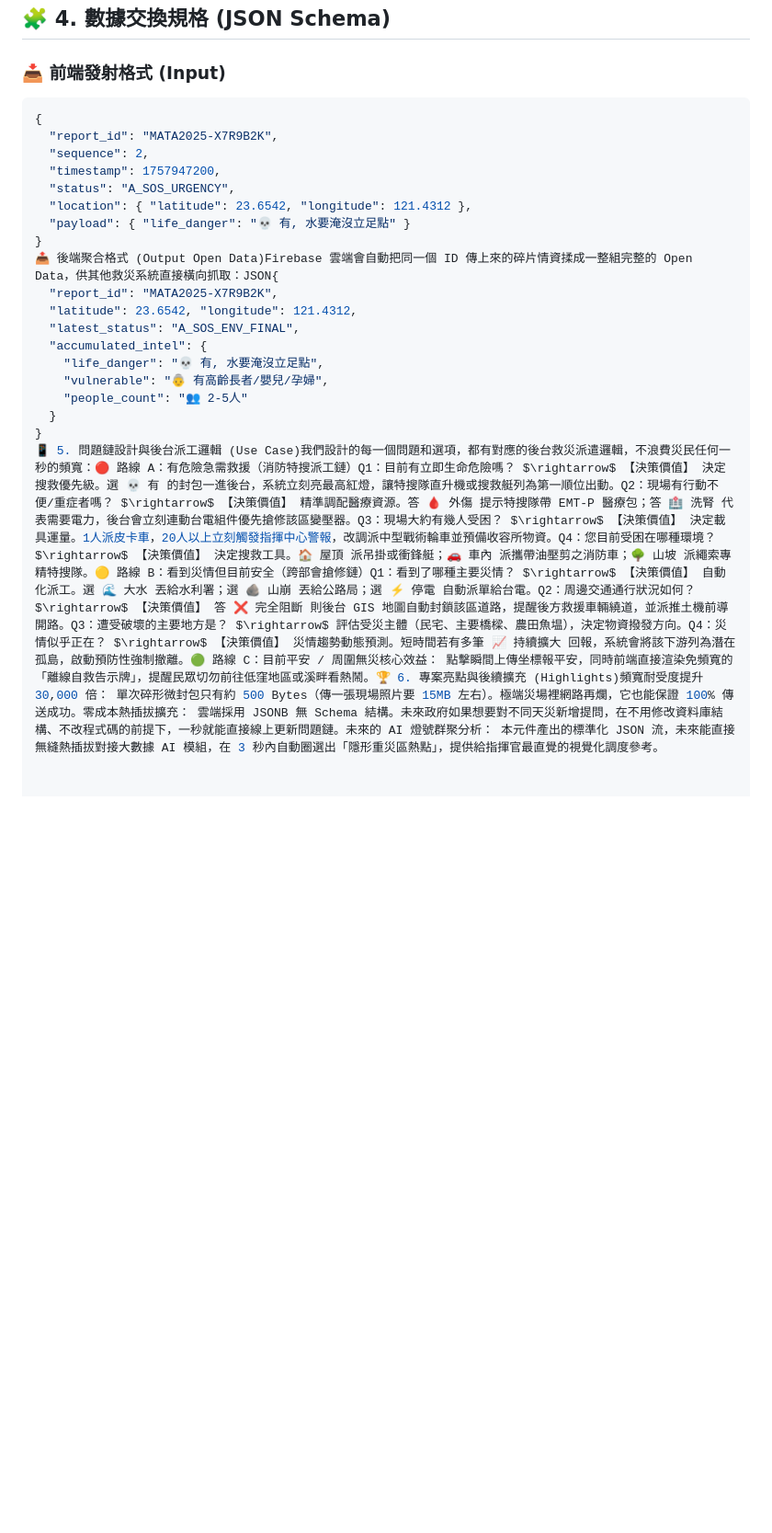
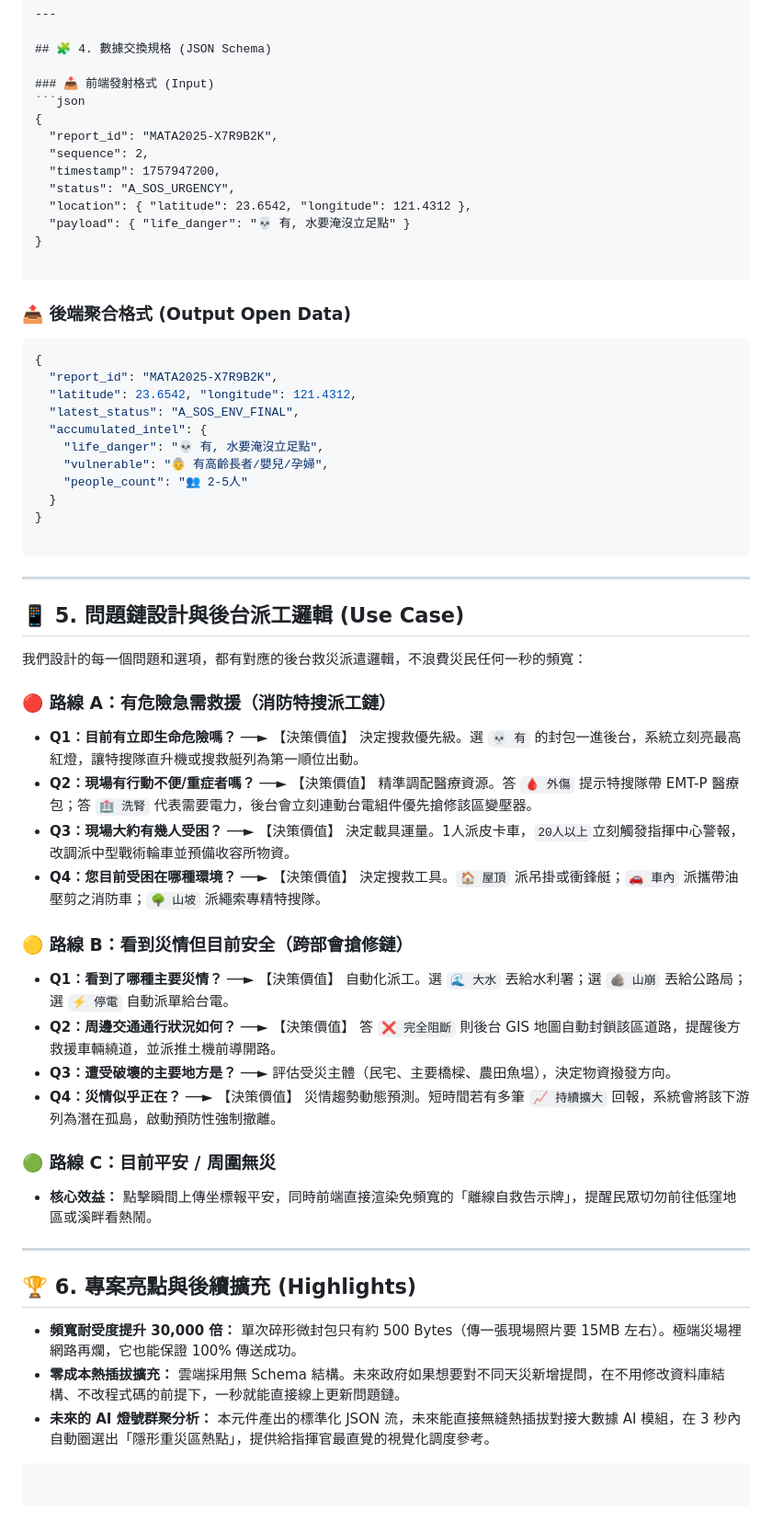
Before and after one commit to c876399987-spec/disaster-streaming-notifier, a Markdown page: README.md, the part around one of its changes. Shown at 92% size. Drawn GitHub-style; blank space fills up the shorter version.

````diff
--- a/README.md
+++ b/README.md
@@ -44,7 +48,13 @@
   "location": { "latitude": 23.6542, "longitude": 121.4312 },
   "payload": { "life_danger": "💀 有, 水要淹沒立足點" }
 }
-📤 後端聚合格式 (Output Open Data)Firebase 雲端會自動把同一個 ID 傳上來的碎片情資揉成一整組完整的 Open Data，供其他救災系統直接橫向抓取：JSON{
+
+```
+
+### 📤 後端聚合格式 (Output Open Data)
+
+```json
+{
   "report_id": "MATA2025-X7R9B2K",
   "latitude": 23.6542, "longitude": 121.4312,
   "latest_status": "A_SOS_ENV_FINAL",
@@ -54,4 +64,41 @@
     "people_count": "👥 2-5人"
   }
 }
-📱 5. 問題鏈設計與後台派工邏輯 (Use Case)我們設計的每一個問題和選項，都有對應的後台救災派遣邏輯，不浪費災民任何一秒的頻寬：🔴 路線 A：有危險急需救援（消防特搜派工鏈）Q1：目前有立即生命危險嗎？ $\rightarrow$ 【決策價值】 決定搜救優先級。選 💀 有 的封包一進後台，系統立刻亮最高紅燈，讓特搜隊直升機或搜救艇列為第一順位出動。Q2：現場有行動不便/重症者嗎？ $\rightarrow$ 【決策價值】 精準調配醫療資源。答 🩸 外傷 提示特搜隊帶 EMT-P 醫療包；答 🏥 洗腎 代表需要電力，後台會立刻連動台電組件優先搶修該區變壓器。Q3：現場大約有幾人受困？ $\rightarrow$ 【決策價值】 決定載具運量。1人派皮卡車，20人以上立刻觸發指揮中心警報，改調派中型戰術輪車並預備收容所物資。Q4：您目前受困在哪種環境？ $\rightarrow$ 【決策價值】 決定搜救工具。🏠 屋頂 派吊掛或衝鋒艇；🚗 車內 派攜帶油壓剪之消防車；🌳 山坡 派繩索專精特搜隊。🟡 路線 B：看到災情但目前安全（跨部會搶修鏈）Q1：看到了哪種主要災情？ $\rightarrow$ 【決策價值】 自動化派工。選 🌊 大水 丟給水利署；選 🪨 山崩 丟給公路局；選 ⚡ 停電 自動派單給台電。Q2：周邊交通通行狀況如何？ $\rightarrow$ 【決策價值】 答 ❌ 完全阻斷 則後台 GIS 地圖自動封鎖該區道路，提醒後方救援車輛繞道，並派推土機前導開路。Q3：遭受破壞的主要地方是？ $\rightarrow$ 評估受災主體（民宅、主要橋樑、農田魚塭），決定物資撥發方向。Q4：災情似乎正在？ $\rightarrow$ 【決策價值】 災情趨勢動態預測。短時間若有多筆 📈 持續擴大 回報，系統會將該下游列為潛在孤島，啟動預防性強制撤離。🟢 路線 C：目前平安 / 周圍無災核心效益： 點擊瞬間上傳坐標報平安，同時前端直接渲染免頻寬的「離線自救告示牌」，提醒民眾切勿前往低窪地區或溪畔看熱鬧。🏆 6. 專案亮點與後續擴充 (Highlights)頻寬耐受度提升 30,000 倍： 單次碎形微封包只有約 500 Bytes（傳一張現場照片要 15MB 左右）。極端災場裡網路再爛，它也能保證 100% 傳送成功。零成本熱插拔擴充： 雲端採用 JSONB 無 Schema 結構。未來政府如果想要對不同天災新增提問，在不用修改資料庫結構、不改程式碼的前提下，一秒就能直接線上更新問題鏈。未來的 AI 燈號群聚分析： 本元件產出的標準化 JSON 流，未來能直接無縫熱插拔對接大數據 AI 模組，在 3 秒內自動圈選出「隱形重災區熱點」，提供給指揮官最直覺的視覺化調度參考。
+
+```
+
+---
+
+## 📱 5. 問題鏈設計與後台派工邏輯 (Use Case)
+
+我們設計的每一個問題和選項，都有對應的後台救災派遣邏輯，不浪費災民任何一秒的頻寬：
+
+### 🔴 路線 A：有危險急需救援（消防特搜派工鏈）
+
+* **Q1：目前有立即生命危險嗎？** ──► 【決策價值】 決定搜救優先級。選 `💀 有` 的封包一進後台，系統立刻亮最高紅燈，讓特搜隊直升機或搜救艇列為第一順位出動。
+* **Q2：現場有行動不便/重症者嗎？** ──► 【決策價值】 精準調配醫療資源。答 `🩸 外傷` 提示特搜隊帶 EMT-P 醫療包；答 `🏥 洗腎` 代表需要電力，後台會立刻連動台電組件優先搶修該區變壓器。
+* **Q3：現場大約有幾人受困？** ──► 【決策價值】 決定載具運量。1人派皮卡車，`20人以上`立刻觸發指揮中心警報，改調派中型戰術輪車並預備收容所物資。
+* **Q4：您目前受困在哪種環境？** ──► 【決策價值】 決定搜救工具。`🏠 屋頂` 派吊掛或衝鋒艇；`🚗 車內` 派攜帶油壓剪之消防車；`🌳 山坡` 派繩索專精特搜隊。
+
+### 🟡 路線 B：看到災情但目前安全（跨部會搶修鏈）
+
+* **Q1：看到了哪種主要災情？** ──► 【決策價值】 自動化派工。選 `🌊 大水` 丟給水利署；選 `🪨 山崩` 丟給公路局；選 `⚡ 停電` 自動派單給台電。
+* **Q2：周邊交通通行狀況如何？** ──► 【決策價值】 答 `❌ 完全阻斷` 則後台 GIS 地圖自動封鎖該區道路，提醒後方救援車輛繞道，並派推土機前導開路。
+* **Q3：遭受破壞的主要地方是？** ──► 評估受災主體（民宅、主要橋樑、農田魚塭），決定物資撥發方向。
+* **Q4：災情似乎正在？** ──► 【決策價值】 災情趨勢動態預測。短時間若有多筆 `📈 持續擴大` 回報，系統會將該下游列為潛在孤島，啟動預防性強制撤離。
+
+### 🟢 路線 C：目前平安 / 周圍無災
+
+* **核心效益：** 點擊瞬間上傳坐標報平安，同時前端直接渲染免頻寬的「離線自救告示牌」，提醒民眾切勿前往低窪地區或溪畔看熱鬧。
+
+---
+
+## 🏆 6. 專案亮點與後續擴充 (Highlights)
+
+* **頻寬耐受度提升 30,000 倍：** 單次碎形微封包只有約 500 Bytes（傳一張現場照片要 15MB 左右）。極端災場裡網路再爛，它也能保證 100% 傳送成功。
+* **零成本熱插拔擴充：** 雲端採用無 Schema 結構。未來政府如果想要對不同天災新增提問，在不用修改資料庫結構、不改程式碼的前提下，一秒就能直接線上更新問題鏈。
+* **未來的 AI 燈號群聚分析：** 本元件產出的標準化 JSON 流，未來能直接無縫熱插拔對接大數據 AI 模組，在 3 秒內自動圈選出「隱形重災區熱點」，提供給指揮官最直覺的視覺化調度參考。
+
+```
+
+```
````
Also changed, not shown: other parts of README.md (+11 -7 lines).
